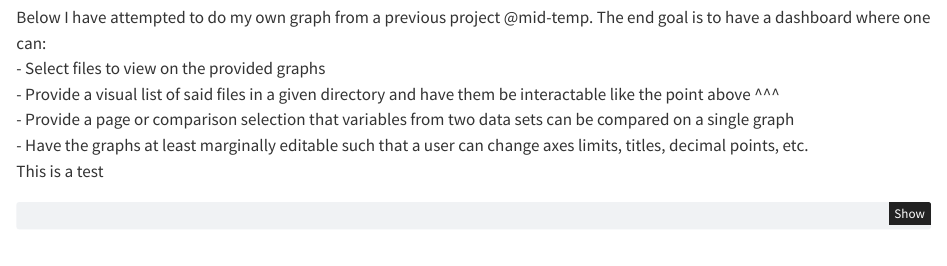
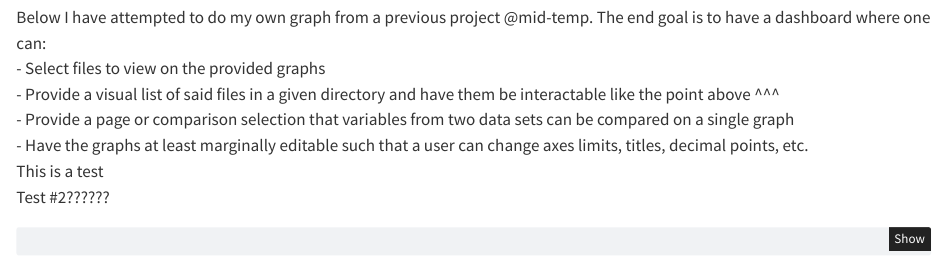
Before and after one commit to QSBRI-RossB/Python-Data-Analysis-Dashboard, a Quarto document (s&p.qmd): the page in a window 1100 px wide, from 230 px down. Rendered offline with R 4.5, knitr and Pandoc in place of Quarto, with nearby package versions; some code elsewhere in the file could not run offline.

Commit message:
Testing whether the file changes are reflected in in the quarto preview

````diff
--- a/s&p.qmd
+++ b/s&p.qmd
@@ -55,6 +55,7 @@
 - Provide a page or comparison selection that variables from two data sets can be compared on a single graph<br>
 - Have the graphs at least marginally editable such that a user can change axes limits, titles, decimal points, etc.<br>
 This is a test <br>
+Test #2??????
 
 ```{python}
 #| label: mid-temp
````
Also changed, not shown: docs/search.json, 1 other file.
